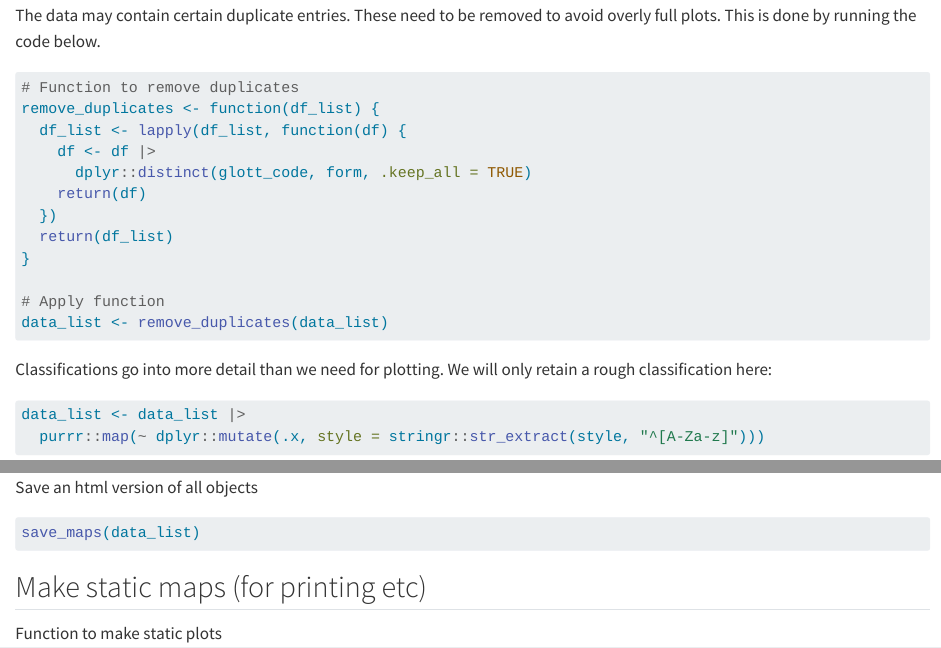
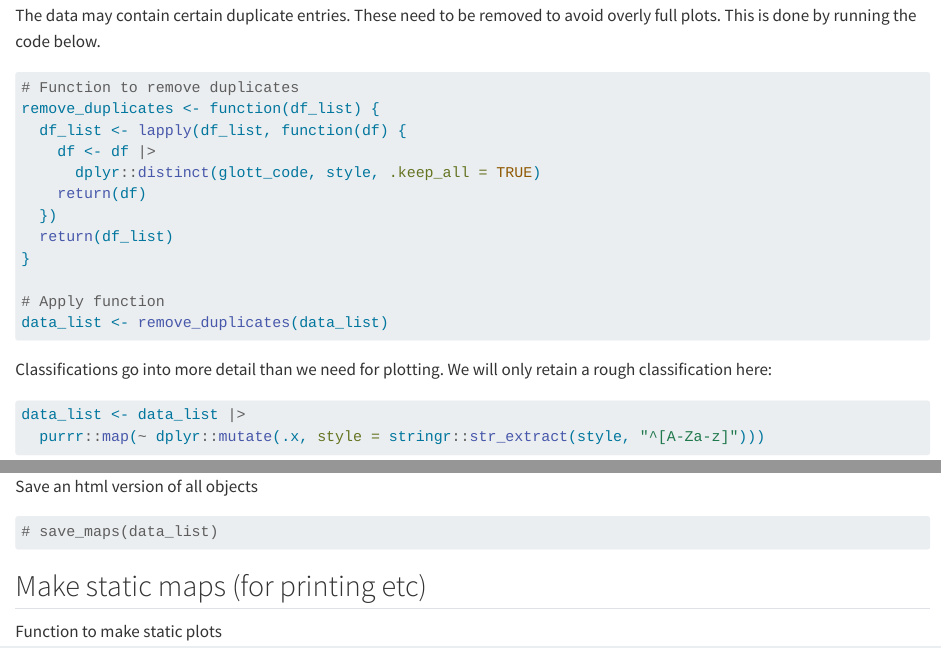
Before and after one commit to nickgestrich/WAlingex, a Quarto document (analysis/paper/paper.qmd): the page in a window 1100 px wide, from 1350 px down, and a second part further down, joined at a grey line. Rendered offline with R 4.5, knitr and Pandoc in place of Quarto, with nearby package versions; drawn as R Markdown's standard HTML page in place of the format the file asks for; some code elsewhere in the file could not run offline; a font, style sheet, LaTeX package, included part or bibliography that could not be used is replaced or left out; long lines of code are wrapped.

Commit message:
change data cleaning code

````diff
--- a/analysis/paper/paper.qmd
+++ b/analysis/paper/paper.qmd
@@ -112,7 +112,7 @@ The data may contain certain duplicate entries. These need to be removed to avoi
 remove_duplicates <- function(df_list) {
   df_list <- lapply(df_list, function(df) {
     df <- df |>
-      dplyr::distinct(glott_code, form, .keep_all = TRUE)
+      dplyr::distinct(glott_code, style, .keep_all = TRUE)
     return(df)
   })
   return(df_list)
@@ -277,7 +277,7 @@ Save an html version of all objects
 ```{r}
 #| label: save-maps
 #| eval: false
-save_maps(data_list)
+# save_maps(data_list)
 ```
 
 ## Make static maps (for printing etc)
````
Also changed, not shown: analysis/paper/paper.qmd (2 more changed lines).
